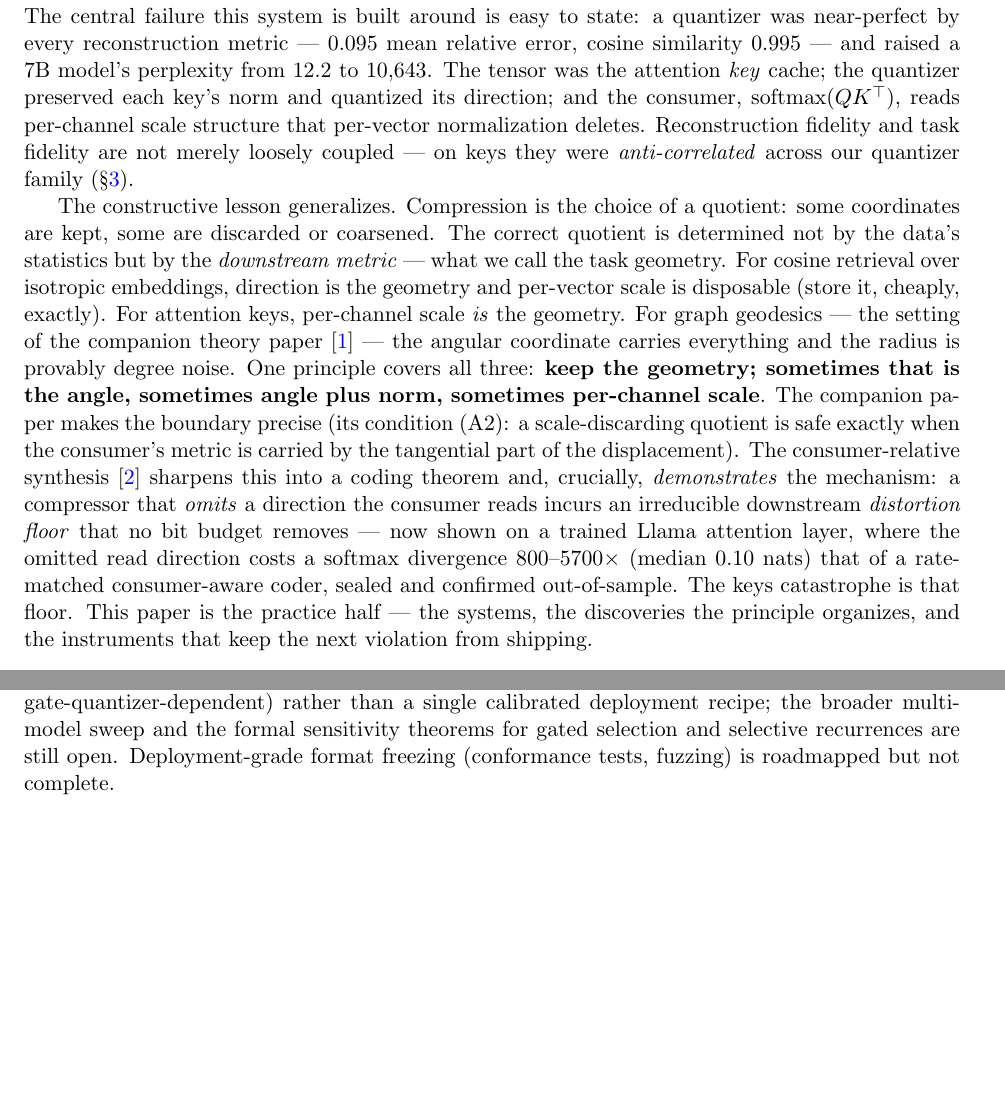
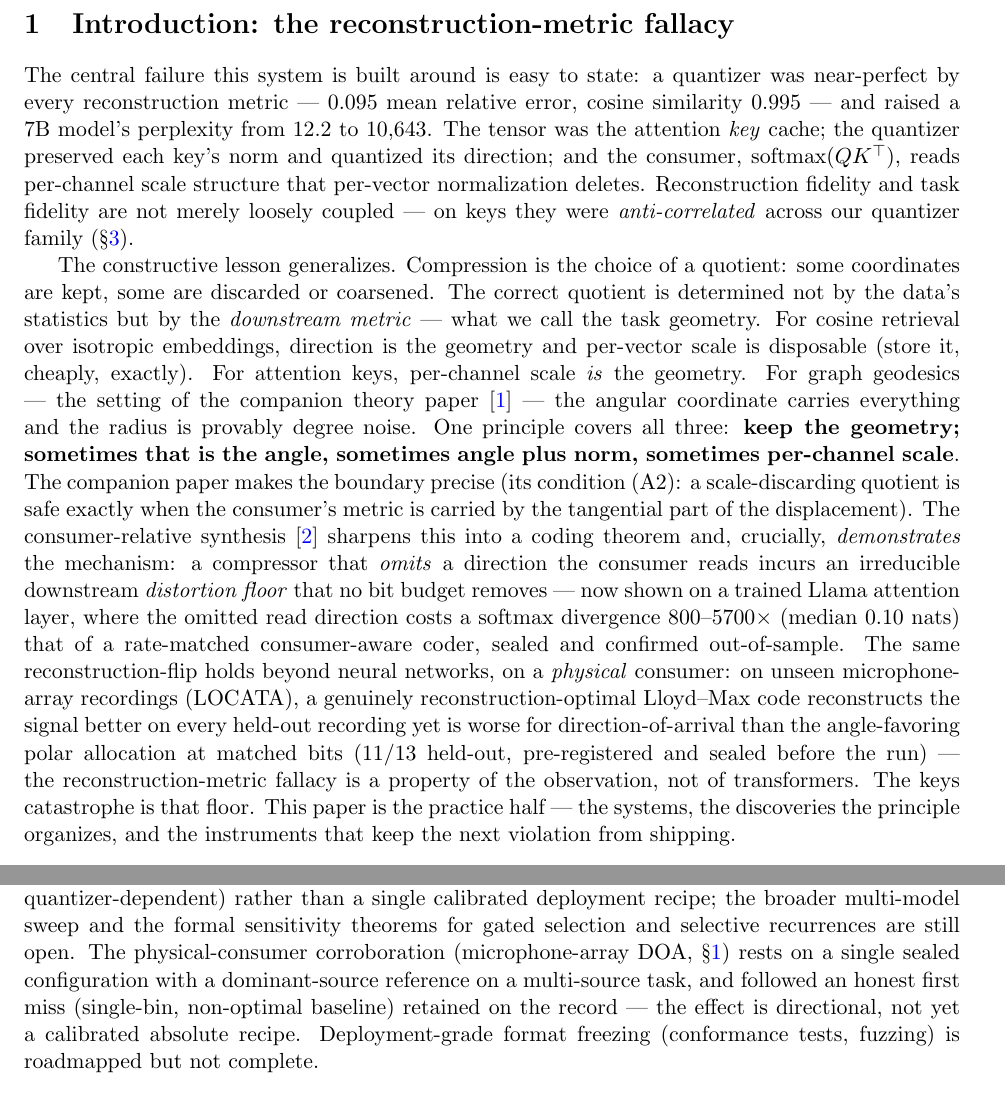
Before and after one commit to ahb-sjsu/turboquant-pro, a LaTeX paper (paper/foundational/main.tex): two parts of pages 2 and 9 of 10, joined at a grey line, cut at the place of the change, the shorter picture padded with empty space. Compiled offline with pdfLaTeX.

Commit message:
paper II: add the real-data (LOCATA DOA) validation of the reconstruction-flip
The consumer-relative reconstruction-metric fallacy is now demonstrated beyond
neural networks, on a physical consumer: on unseen microphone-array recordings, a
genuinely reconstruction-optimal Lloyd-Max code reconstructs better on every held-out
recording yet is worse for direction-of-arrival than the angle-favoring polar
allocation at matched bits (11/13 held-out, pre-registered/sealed) --- GO-P-2026-033.
Intro strengthened ("property of the observation, not of transformers"); limitations
note its caveats (one sealed config, dominant-source reference, honest first miss).

Co-Authored-By: Claude Opus 4.8 <noreply@anthropic.com>

```diff
--- a/paper/foundational/main.tex
+++ b/paper/foundational/main.tex
@@ -94,8 +94,14 @@ compressor that \emph{omits} a direction the consumer reads incurs an
 irreducible downstream \emph{distortion floor} that no bit budget removes ---
 now shown on a trained Llama attention layer, where the omitted read direction
 costs a softmax divergence $800$--$5700\times$ (median $0.10$ nats) that of a
-rate-matched consumer-aware coder, sealed and confirmed out-of-sample. The keys
-catastrophe is that floor. This paper is the practice half --- the systems, the
+rate-matched consumer-aware coder, sealed and confirmed out-of-sample. The same
+reconstruction-flip holds beyond neural networks, on a \emph{physical} consumer: on
+unseen microphone-array recordings (LOCATA), a genuinely reconstruction-optimal
+Lloyd--Max code reconstructs the signal better on every held-out recording yet is
+worse for direction-of-arrival than the angle-favoring polar allocation at matched
+bits ($11/13$ held-out, pre-registered and sealed before the run) --- the
+reconstruction-metric fallacy is a property of the observation, not of transformers.
+The keys catastrophe is that floor. This paper is the practice half --- the systems, the
 discoveries the principle organizes, and the instruments that keep the next
 violation from shipping.
 
@@ -529,8 +535,11 @@ Mamba-790m --- but on WikiText-2 only, and the routing evidence is margin-
 concentration (whose absolute flip rate is gate-quantizer-dependent) rather than
 a single calibrated deployment recipe; the broader multi-model sweep and the
 formal sensitivity theorems for gated selection and selective recurrences are
-still open. Deployment-grade format freezing (conformance
-tests, fuzzing) is roadmapped but not complete.
+still open. The physical-consumer corroboration (microphone-array DOA, \S\ref{sec:intro})
+rests on a single sealed configuration with a dominant-source reference on a multi-source
+task, and followed an honest first miss (single-bin, non-optimal baseline) retained on the
+record --- the effect is directional, not yet a calibrated absolute recipe. Deployment-grade
+format freezing (conformance tests, fuzzing) is roadmapped but not complete.
 
 \begin{thebibliography}{9}
 \bibitem{kta} A.~H.~Bond. Keep the angle: a geometry-preserving basis in
```
